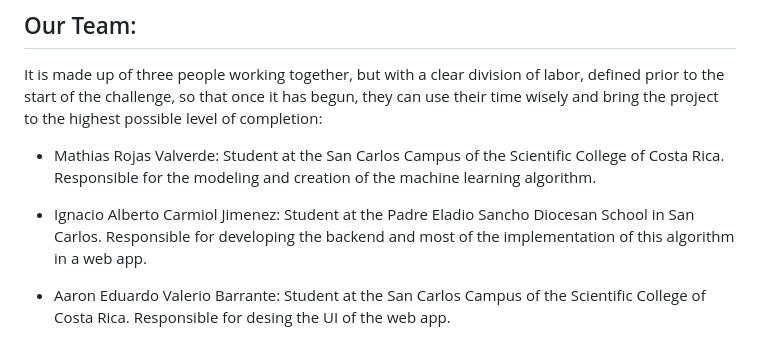
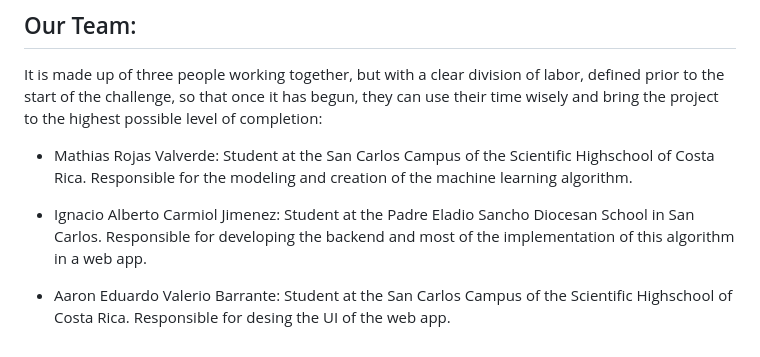
Before and after one commit to SalticHash/sidereus-exoplanet, a Markdown page: README.md, the part around the change. GitHub-like rendering.

```diff
--- a/README.md
+++ b/README.md
@@ -32,6 +32,6 @@ This project is our solution to the NASA Space App Challenge Costa Rica 2025 "A
 ...
 ## Our Team:
 It is made up of three people working together, but with a clear division of labor, defined prior to the start of the challenge, so that once it has begun, they can use their time wisely and bring the project to the highest possible level of completion:
-- Mathias Rojas Valverde: Student at the San Carlos Campus of the Scientific College of Costa Rica. Responsible for the modeling and creation of the machine learning algorithm.
+- Mathias Rojas Valverde: Student at the San Carlos Campus of the Scientific Highschool of Costa Rica. Responsible for the modeling and creation of the machine learning algorithm.
 + Ignacio Alberto Carmiol Jimenez: Student at the Padre Eladio Sancho Diocesan School in San Carlos. Responsible for developing the backend and most of the implementation of this algorithm in a web app.
-* Aaron Eduardo Valerio Barrante: Student at the San Carlos Campus of the Scientific College of Costa Rica. Responsible for desing the UI of the web app.
+* Aaron Eduardo Valerio Barrante: Student at the San Carlos Campus of the Scientific Highschool of Costa Rica. Responsible for desing the UI of the web app.
```
